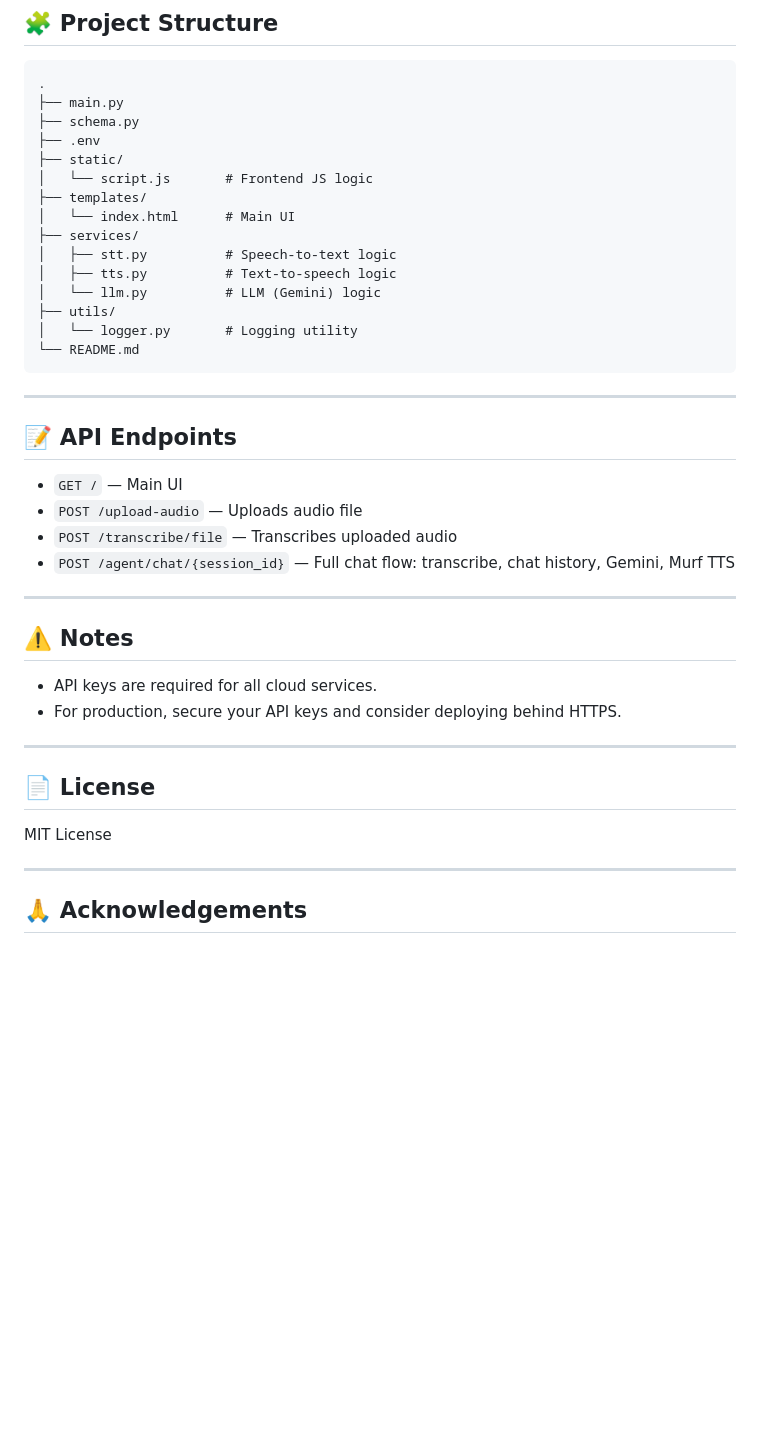
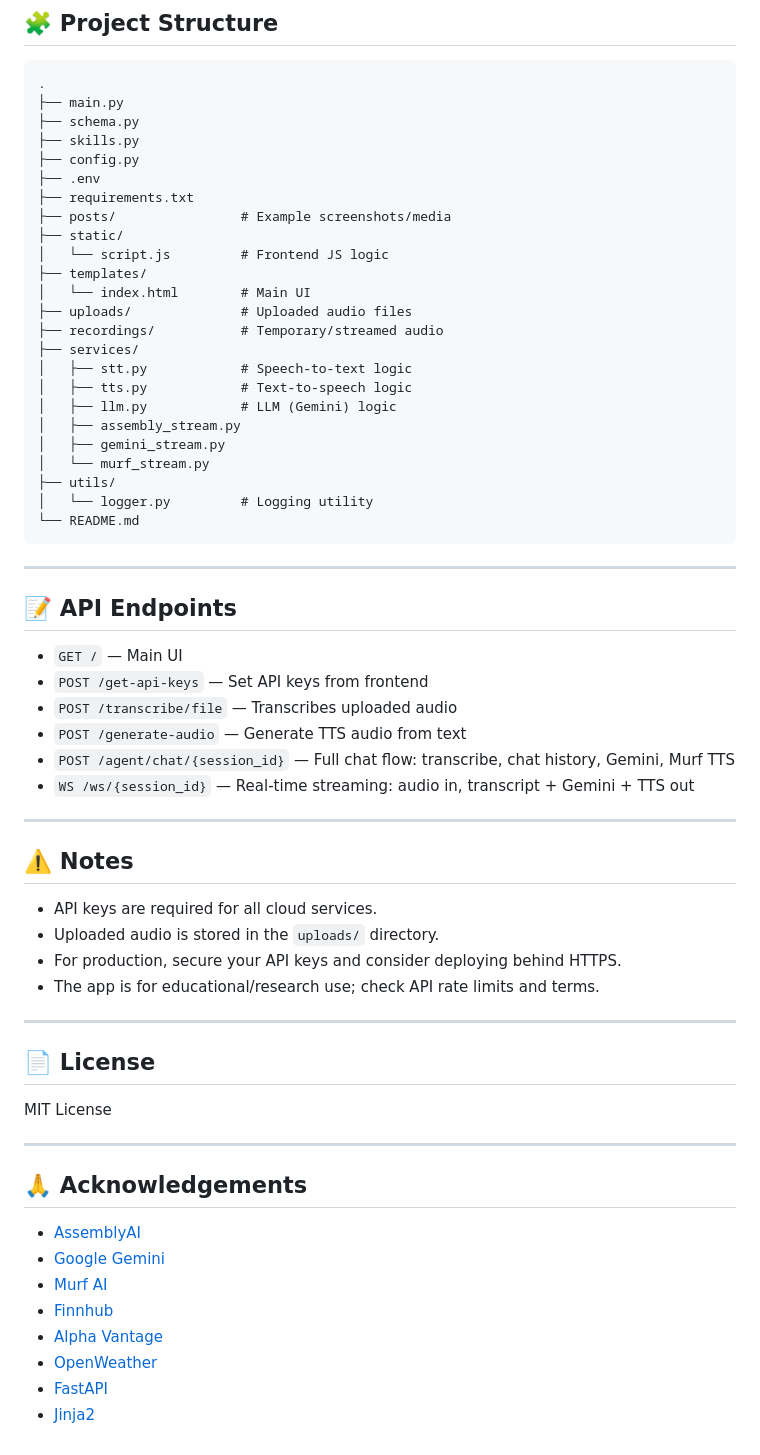
Before and after one commit to Anantjain-infinite/AI-VOICE-AGENT-with-MurfAI, a Markdown page: readme.md, the part around one of its changes. GitHub-like rendering; blank space fills up the shorter version.

````diff
--- a/readme.md
+++ b/readme.md
@@ -106,17 +115,26 @@ uvicorn main:app --reload
 .
 ├── main.py
 ├── schema.py
+├── skills.py
+├── config.py
 ├── .env
+├── requirements.txt
+├── posts/                # Example screenshots/media
 ├── static/
-│   └── script.js       # Frontend JS logic
+│   └── script.js         # Frontend JS logic
 ├── templates/
-│   └── index.html      # Main UI
+│   └── index.html        # Main UI
+├── uploads/              # Uploaded audio files
+├── recordings/           # Temporary/streamed audio
 ├── services/
-│   ├── stt.py          # Speech-to-text logic
-│   ├── tts.py          # Text-to-speech logic
-│   └── llm.py          # LLM (Gemini) logic
+│   ├── stt.py            # Speech-to-text logic
+│   ├── tts.py            # Text-to-speech logic
+│   ├── llm.py            # LLM (Gemini) logic
+│   ├── assembly_stream.py
+│   ├── gemini_stream.py
+│   └── murf_stream.py
 ├── utils/
-│   └── logger.py       # Logging utility
+│   └── logger.py         # Logging utility
 └── README.md
 ```
 
@@ -125,16 +143,20 @@ uvicorn main:app --reload
 ## 📝 API Endpoints
 
 - `GET /` — Main UI
-- `POST /upload-audio` — Uploads audio file
+- `POST /get-api-keys` — Set API keys from frontend
 - `POST /transcribe/file` — Transcribes uploaded audio
+- `POST /generate-audio` — Generate TTS audio from text
 - `POST /agent/chat/{session_id}` — Full chat flow: transcribe, chat history, Gemini, Murf TTS
+- `WS /ws/{session_id}` — Real-time streaming: audio in, transcript + Gemini + TTS out
 
 ---
 
 ## ⚠️ Notes
 
 - API keys are required for all cloud services.
+- Uploaded audio is stored in the `uploads/` directory.
 - For production, secure your API keys and consider deploying behind HTTPS.
+- The app is for educational/research use; check API rate limits and terms.
 
 ---
 
@@ -145,3 +167,12 @@ MIT License
 ---
 
 ## 🙏 Acknowledgements
+
+- [AssemblyAI](https://www.assemblyai.com/)
+- [Google Gemini](https://ai.google.dev/)
+- [Murf AI](https://murf.ai/)
+- [Finnhub](https://finnhub.io/)
+- [Alpha Vantage](https://www.alphavantage.co/)
+- [OpenWeather](https://openweathermap.org/)
+- [FastAPI](https://fastapi.tiangolo.com/)
+- [Jinja2](https://jinja.palletsprojects.com/)
````
Also changed, not shown: other parts of readme.md (+29 -20 lines).
